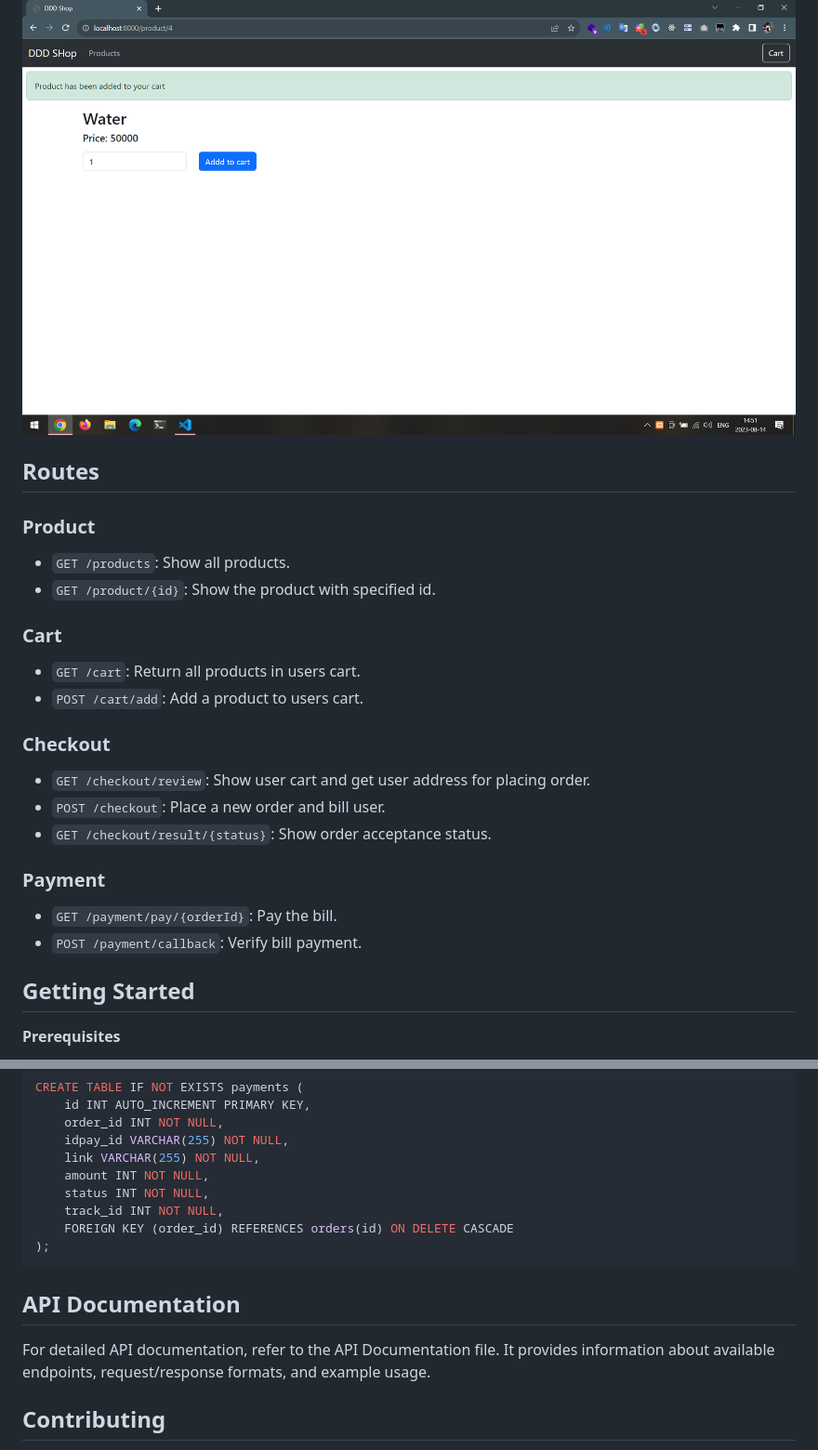
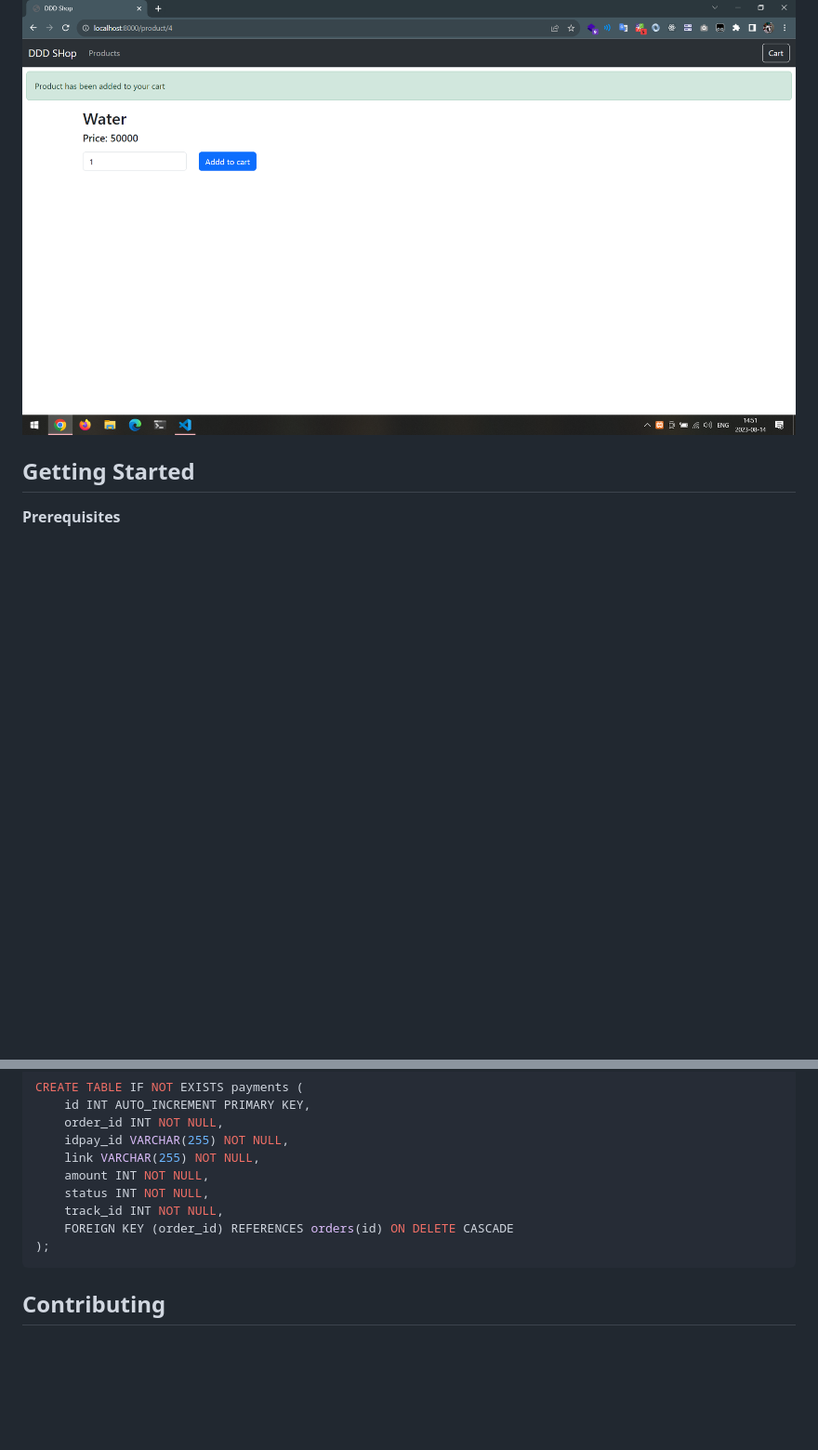
Before and after one commit to BaseMax/EcommercePHPDDD, a Markdown page: README.md, 2 parts joined by grey strips. Shown: that part at 93% size. Drawn GitHub-style; blank space fills up the shorter version.

````diff
--- a/README.md
+++ b/README.md
@@ -28,29 +27,6 @@ The architecture of the DDD PHP 8.2 Ecommerce System follows a layered approach,
 ![screenshot1](/screenshots/screenshot%20(1).png)
 ![screenshot2](/screenshots/screenshot%20(2).png)
 ![screenshot3](/screenshots/screenshot%20(3).png)
-
-## Routes
-
-### Product
-
-- `GET /products`: Show all products.
-- `GET /product/{id}`: Show the product with specified id.
-
-### Cart
-
-- `GET /cart`: Return all products in users cart.
-- `POST /cart/add`: Add a product to users cart.
-
-### Checkout
-
-- `GET /checkout/review`: Show user cart and get user address for placing order.
-- `POST /checkout`: Place a new order and bill user.
-- `GET /checkout/result/{status}`: Show order acceptance status.
-
-### Payment
-
-- `GET /payment/pay/{orderId}`: Pay the bill.
-- `POST /payment/callback`: Verify bill payment.
 
 ## Getting Started
 
@@ -122,10 +98,6 @@ CREATE TABLE IF NOT EXISTS payments (
 );
 ```
 
-## API Documentation
-
-For detailed API documentation, refer to the API Documentation file. It provides information about available endpoints, request/response formats, and example usage.
-
 ## Contributing
 
 Contributions to this project are welcome! Feel free to fork the repository, make changes, and submit pull requests. Please follow the established coding guidelines and keep the DDD principles in mind.
````
Also changed, not shown: other parts of README.md (+2 -3 lines).
